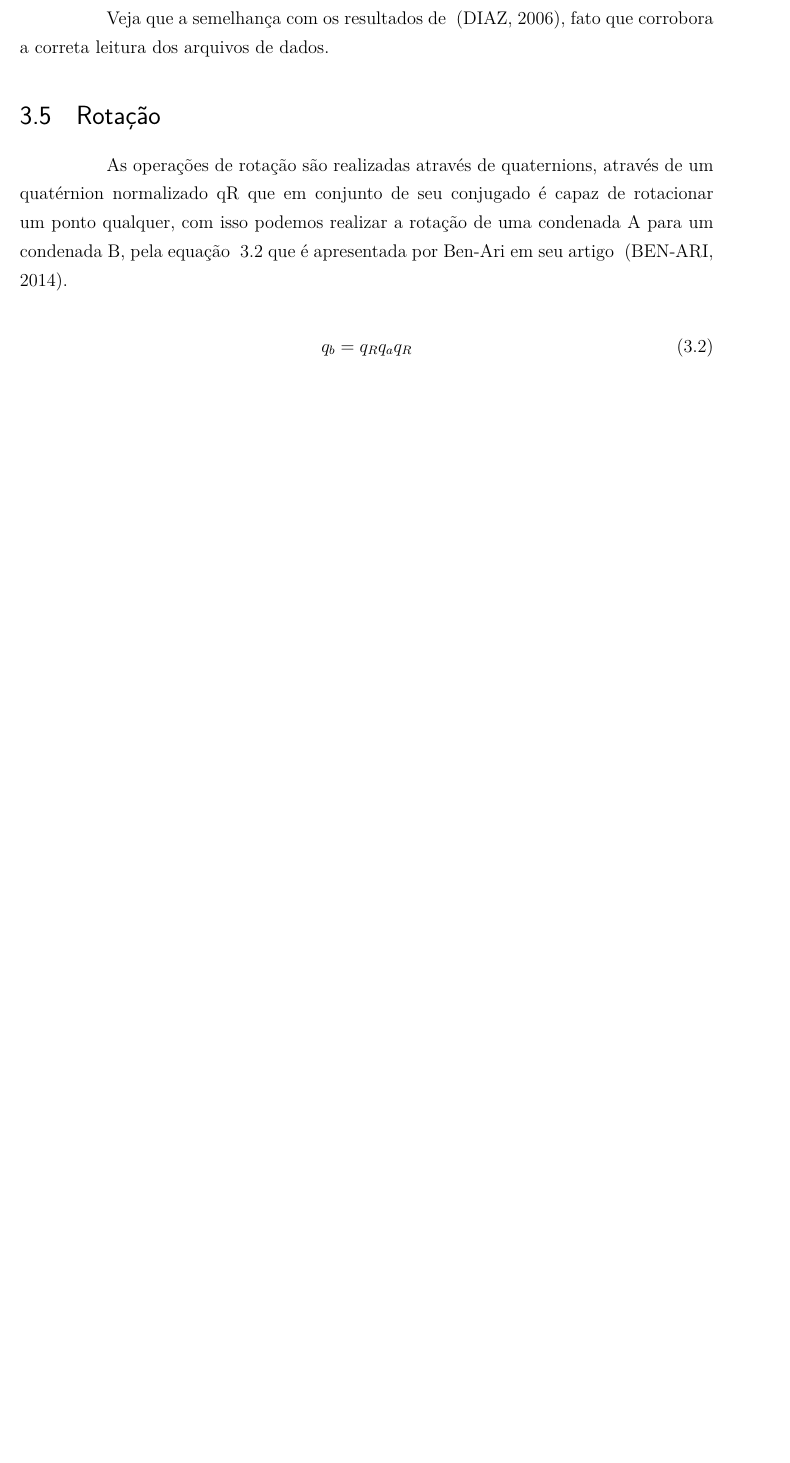
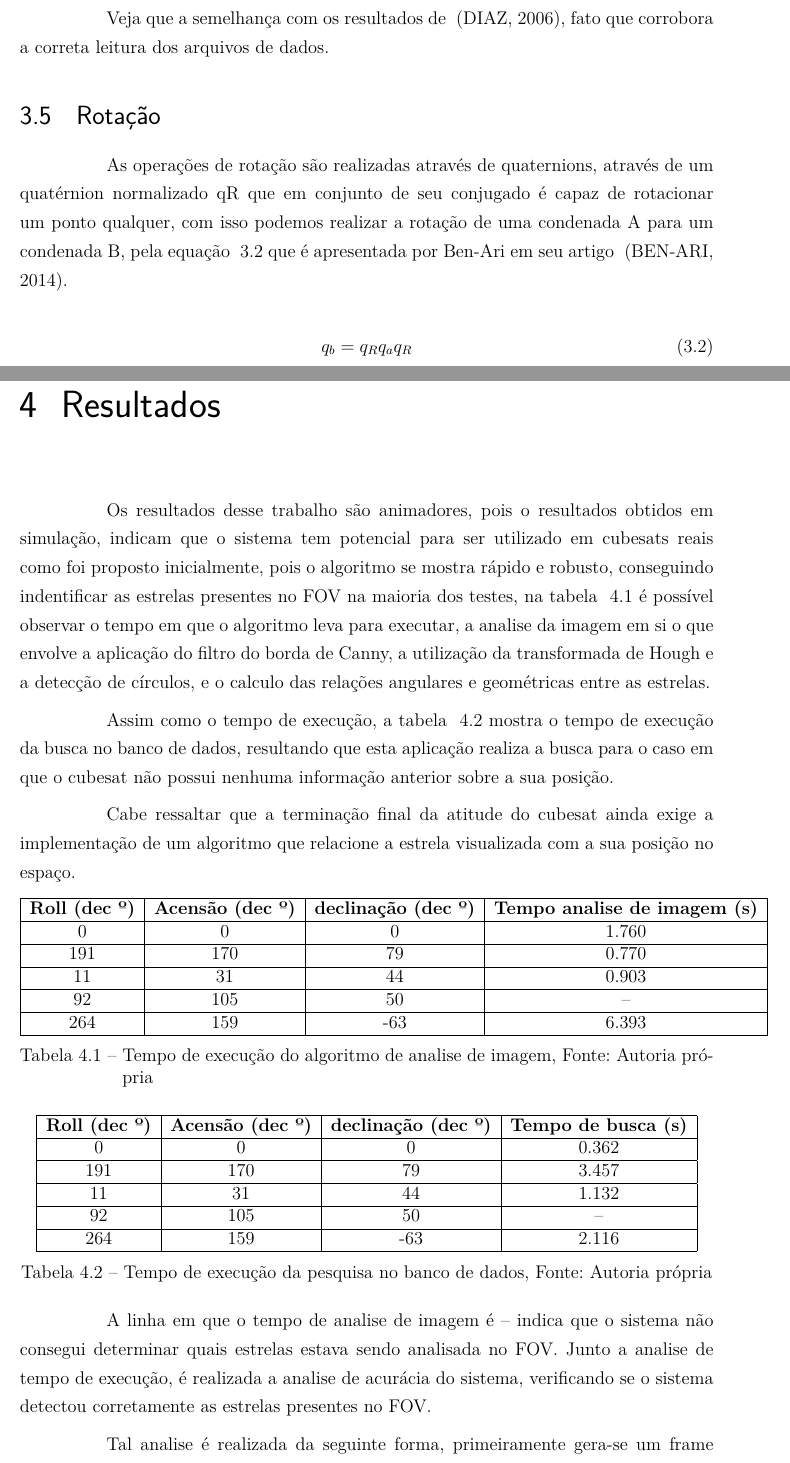
Before and after one commit to HebertWP/star-tracker-documentation, a LaTeX thesis (main.tex, which reads resultados/resultados.tex): part of page 41 of 43 before the commit and two parts of pages 41 and 42 of 50 after it, the two joined at a grey line, cut so that both start at the same text, the shorter picture padded with empty space. Compiled offline with pdfLaTeX.

Commit message:
add results v1

```diff
--- /dev/null
+++ b/resultados/resultados.tex
@@ -0,0 +1,51 @@
+\chapter{Resultados}
+
+Os resultados desse trabalho são animadores, pois o resultados obtidos em simulação,
+indicam que o sistema tem potencial para ser utilizado em cubesats reais como foi proposto inicialmente,
+pois o algoritmo se mostra rápido e robusto, conseguindo indentificar as estrelas presentes no FOV na maioria dos testes,
+na tabela ~\ref{tab:tempo_de_execucao_img} é possível observar o tempo em que o algoritmo leva para executar,
+a analise da imagem em si o que envolve a aplicação do filtro do borda de Canny, a utilização da transformada de Hough e a detecção de círculos,
+e o calculo das relações angulares e geométricas entre as estrelas.
+
+Assim como o tempo de execução, a tabela ~\ref{tab:tempo_de_execucao_db} mostra o tempo de execução da busca no banco de dados,
+resultando que esta aplicação realiza a busca para o caso em que o cubesat não possui nenhuma informação anterior sobre a sua posição.
+
+Cabe ressaltar que a terminação final da atitude do cubesat ainda exige a implementação de um algoritmo que relacione a estrela visualizada com a sua posição no espaço.
+
+\begin{table}[ht]
+    \centering
+
+    \begin{tabular}{|c|c|c|c|c|}
+        \hline
+        \textbf{Roll (dec º)} & \textbf{Acensão (dec º)} & \textbf{declinação (dec º)} & \textbf{Tempo analise de imagem (s)} \\ \hline
+        0                     & 0                        & 0                           & 1.760                                \\ \hline
+        191                   & 170                      & 79                          & 0.770                                \\ \hline
+        11                    & 31                       & 44                          & 0.903                                \\ \hline
+        92                    & 105                      & 50                          & --                                   \\ \hline
+        264                   & 159                      & -63                         & 6.393                                \\ \hline
+    \end{tabular}
+    \caption{Tempo de execução do algoritmo de analise de imagem, Fonte: Autoria própria}
+    \label{tab:tempo_de_execucao_img}
+\end{table}
+
+\begin{table}[ht]
+    \centering
+
+    \begin{tabular}{|c|c|c|c|c|}
+        \hline
+        \textbf{Roll (dec º)} & \textbf{Acensão (dec º)} & \textbf{declinação (dec º)} & \textbf{Tempo de busca (s)} \\ \hline
+        0                     & 0                        & 0                           & 0.362                       \\ \hline
+        191                   & 170                      & 79                          & 3.457                       \\ \hline
+        11                    & 31                       & 44                          & 1.132                       \\ \hline
+        92                    & 105                      & 50                          & --                          \\ \hline
+        264                   & 159                      & -63                         & 2.116                       \\ \hline
+    \end{tabular}
+    \caption{Tempo de execução da pesquisa no banco de dados, Fonte: Autoria própria}
+    \label{tab:tempo_de_execucao_db}
+\end{table}
+
+A linha em que o tempo de analise de imagem é -- indica que o sistema não consegui determinar quais estrelas estava sendo analisada no FOV.
+Junto a analise de tempo de execução, é realizada a analise de acurácia do sistema,
+verificando se o sistema detectou corretamente as estrelas presentes no FOV.
+
+Tal analise é realizada da seguinte forma, primeiramente gera-se um frame aleatório, através do \textit{software} de simulação,
```
Also changed, not shown: main.tex (+2 -4 lines), images/acertou.png (added), images/acertou_2D.png (added), images/acertou_3D.png (added), images/errou.png (added), images/errou_2D.png (added), images/errou_3D.png (added), main.pdf, medotologia/Rotacao.tex (line endings or trailing spaces), resultados/resultados.tex (71 more changed lines), 2 other files.
